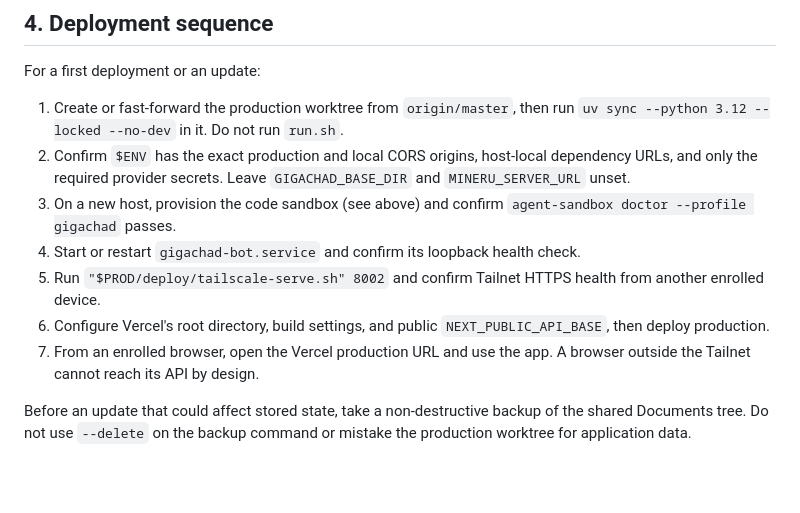
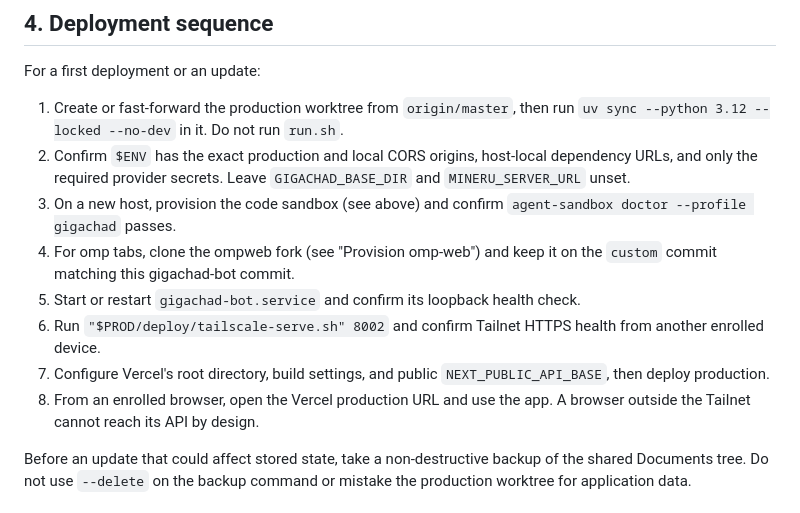
Before and after one commit to patrickab/gigachad-bot, a Markdown page: .technical-docs/deployment.md, the part around one of its changes. Rendered like a GitHub page; blank space fills up the shorter version.

```diff
--- a/.technical-docs/deployment.md
+++ b/.technical-docs/deployment.md
@@ -374,13 +445,15 @@ For a first deployment or an update:
    `GIGACHAD_BASE_DIR` and `MINERU_SERVER_URL` unset.
 3. On a new host, provision the code sandbox (see above) and confirm
    `agent-sandbox doctor --profile gigachad` passes.
-4. Start or restart `gigachad-bot.service` and confirm its loopback health
+4. For omp tabs, clone the ompweb fork (see "Provision omp-web") and keep it on
+   the `custom` commit matching this gigachad-bot commit.
+5. Start or restart `gigachad-bot.service` and confirm its loopback health
    check.
-5. Run `"$PROD/deploy/tailscale-serve.sh" 8002` and confirm Tailnet HTTPS health
+6. Run `"$PROD/deploy/tailscale-serve.sh" 8002` and confirm Tailnet HTTPS health
    from another enrolled device.
-6. Configure Vercel's root directory, build settings, and public
+7. Configure Vercel's root directory, build settings, and public
    `NEXT_PUBLIC_API_BASE`, then deploy production.
-7. From an enrolled browser, open the Vercel production URL and use the app. A
+8. From an enrolled browser, open the Vercel production URL and use the app. A
    browser outside the Tailnet cannot reach its API by design.
 
 Before an update that could affect stored state, take a non-destructive backup
```
Also changed, not shown: other parts of .technical-docs/deployment.md (+71 -0 lines), README.md (+7 -1 lines).
